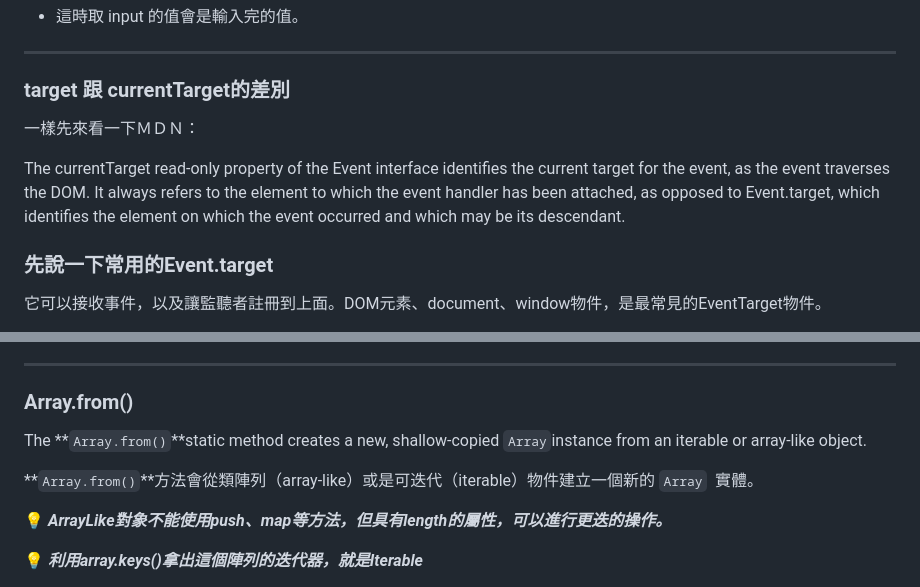
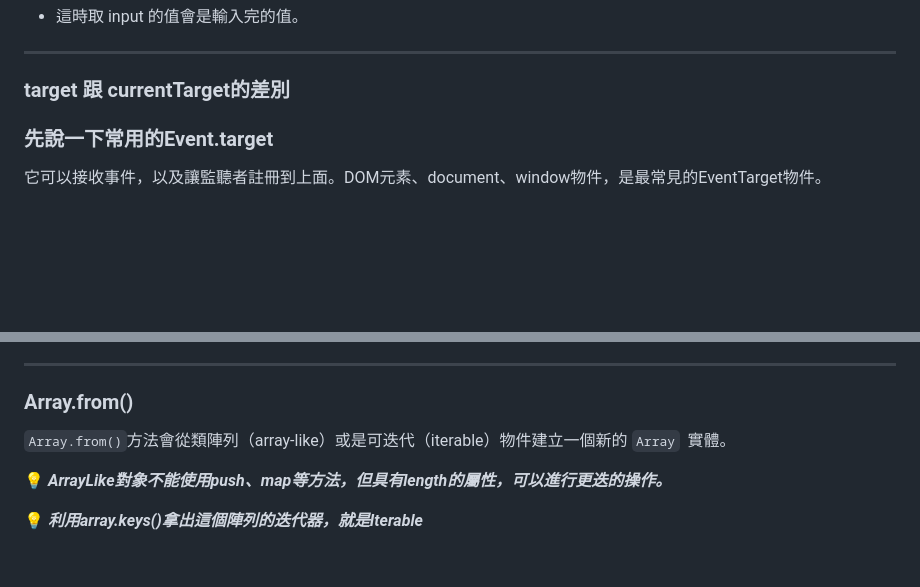
Before and after one commit to jeff0518/JavaScript30, a Markdown page: 01-JavaScript-Drum-Kit/README.md, 2 parts joined by grey strips. GitHub-like rendering; blank space fills up the shorter version.

```diff
--- a/01-JavaScript-Drum-Kit/README.md
+++ b/01-JavaScript-Drum-Kit/README.md
@@ -66,10 +66,6 @@
 
 ### **target 跟 currentTarget的差別**
 
-一樣先來看一下ＭＤＮ：
-
-The currentTarget read-only property of the Event interface identifies the current target for the event, as the event traverses the DOM. It always refers to the element to which the event handler has been attached, as opposed to Event.target, which identifies the element on which the event occurred and which may be its descendant.
-
 ### 先說一下常用的Event.target
 
 它可以接收事件，以及讓監聽者註冊到上面。DOM元素、document、window物件，是最常見的EventTarget物件。
@@ -98,9 +94,7 @@ EventListener(事件監聽者)或稱為事件處理函式，可以自動得到
 
 ### Array.from()
 
-The **`Array.from()`**static method creates a new, shallow-copied `Array`instance from an iterable or array-like object.
-
-**`Array.from()`**方法會從類陣列（array-like）或是可迭代（iterable）物件建立一個新的 `Array`
+`Array.from()`方法會從類陣列（array-like）或是可迭代（iterable）物件建立一個新的 `Array`
  實體。
 
 💡 ***ArrayLike對象不能使用push、map等方法，但具有length的屬性，可以進行更迭的操作。***
```
Also changed, not shown: other parts of 01-JavaScript-Drum-Kit/README.md (+3 -3 lines).
